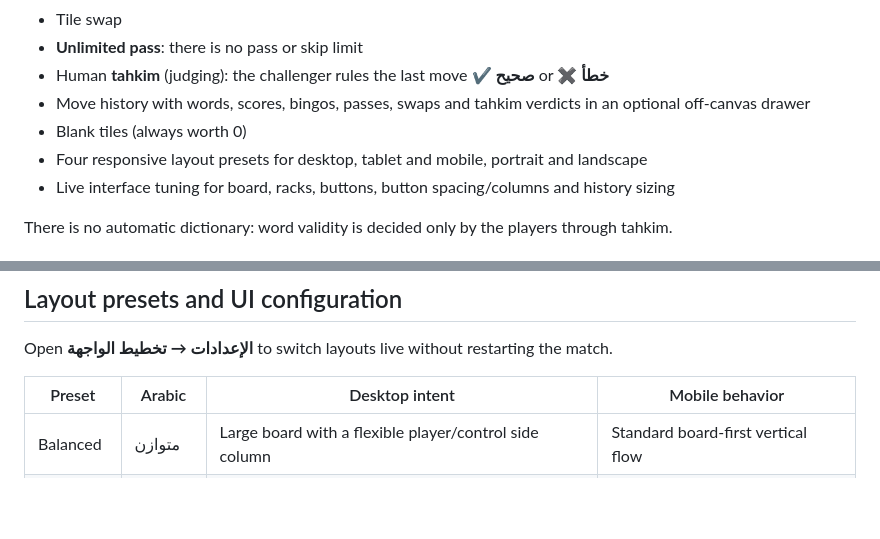
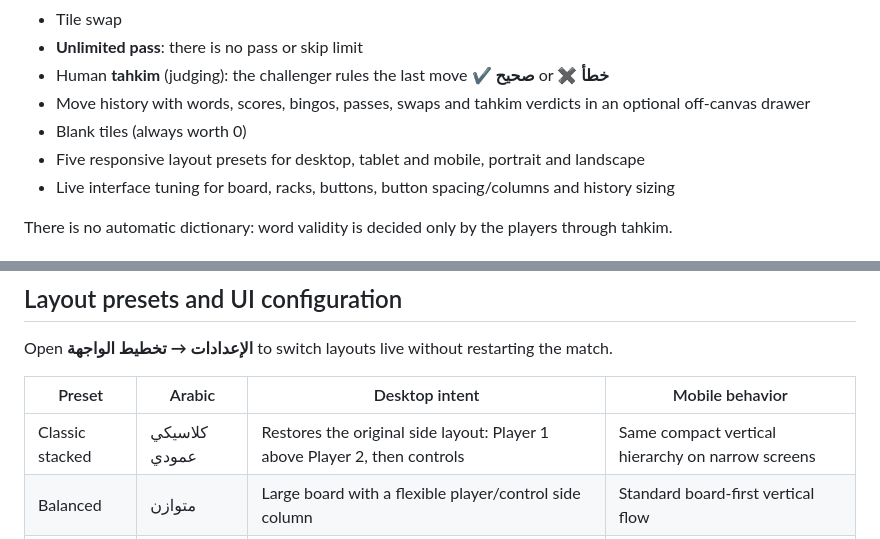
Before and after one commit to DAXEI08/eas-test, a Markdown page: README.md, 2 parts joined by grey strips. Rendered like a GitHub page; blank space fills up the shorter version.

Commit message:
Document restored classic stacked layout

```diff
--- a/README.md
+++ b/README.md
@@ -18,7 +18,7 @@ This project evolved from the original repository, [DAXEI08/update-version](http
 - Human **tahkim** (judging): the challenger rules the last move **✔ صحيح** or **✖ خطأ**
 - Move history with words, scores, bingos, passes, swaps and tahkim verdicts in an optional off-canvas drawer
 - Blank tiles (always worth 0)
-- Four responsive layout presets for desktop, tablet and mobile, portrait and landscape
+- Five responsive layout presets for desktop, tablet and mobile, portrait and landscape
 - Live interface tuning for board, racks, buttons, button spacing/columns and history sizing
 
 There is no automatic dictionary: word validity is decided only by the players through tahkim.
@@ -59,6 +59,7 @@ Open **الإعدادات → تخطيط الواجهة** to switch layouts live
 
 | Preset | Arabic | Desktop intent | Mobile behavior |
 |---|---|---|---|
+| Classic stacked | كلاسيكي عمودي | Restores the original side layout: Player 1 above Player 2, then controls | Same compact vertical hierarchy on narrow screens |
 | Balanced | متوازن | Large board with a flexible player/control side column | Standard board-first vertical flow |
 | Arena | المواجهة | Players on opposite sides of the board; commands on the central axis below it | Controls are prioritized before the player panels |
 | Board first | اللوح أولاً | Board → commands → two player panels side-by-side | Board → commands → players |
```
